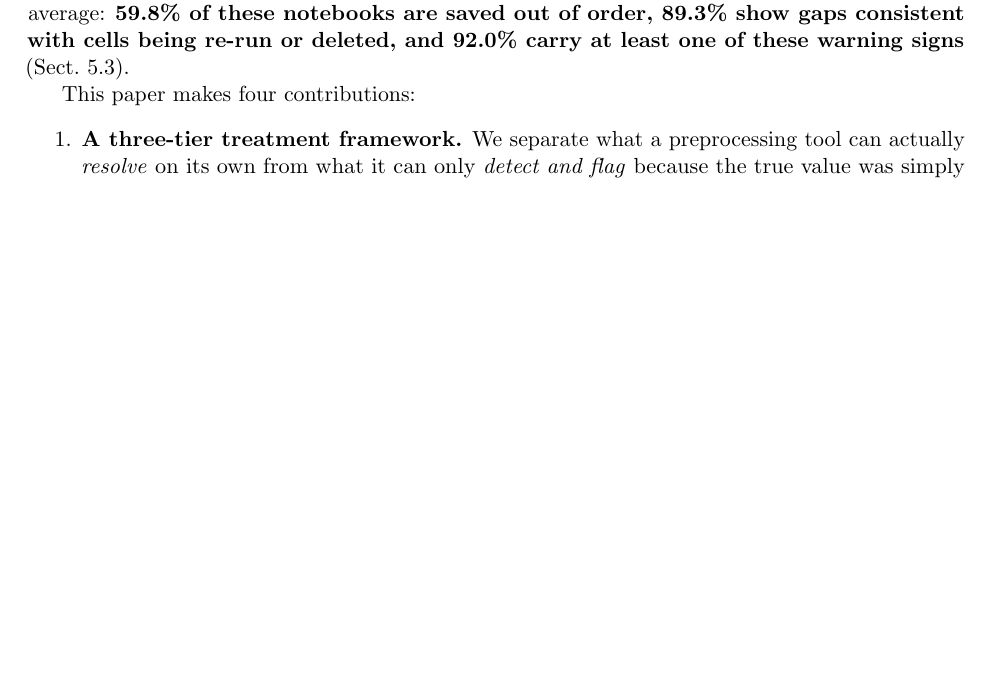
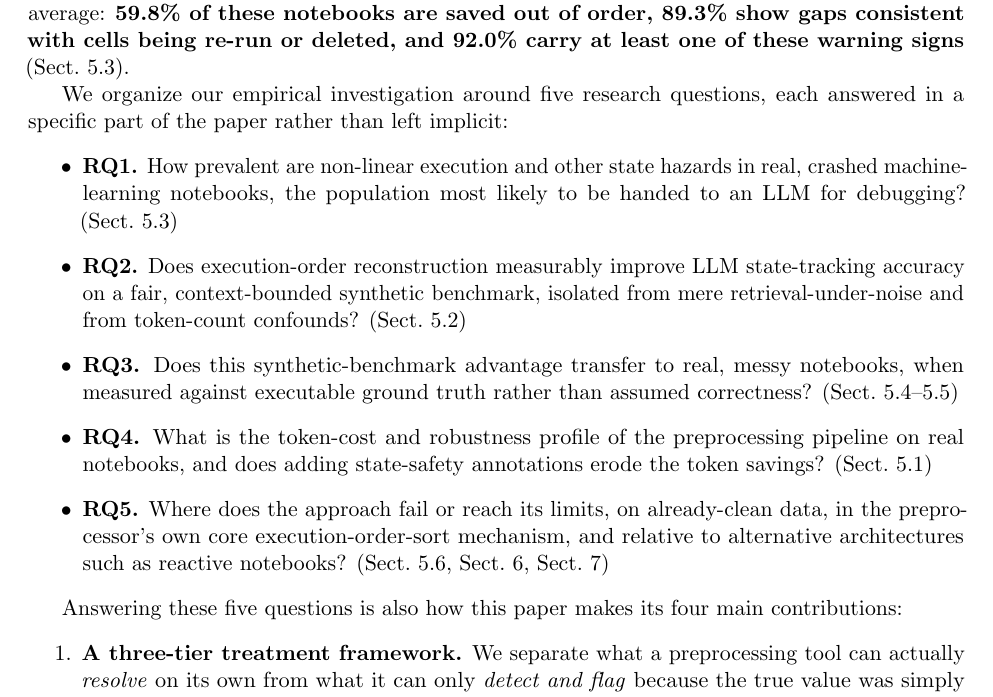
Before and after one commit to hodini007/notebook-research, a LaTeX paper (paper/main.tex): part of page 2 of 18, cut so that both start at the same text, the shorter picture padded with empty space. Compiled offline with pdfLaTeX.

Commit message:
Add explicit RQ1-RQ5 framing to Introduction

```diff
--- a/paper/main.tex
+++ b/paper/main.tex
@@ -96,7 +96,33 @@ average: \textbf{59.8\% of these notebooks are saved out of order, 89.3\%
 show gaps consistent with cells being re-run or deleted, and 92.0\% carry
 at least one of these warning signs} (Sect.~\ref{sec:scan}).
 
-This paper makes four contributions:
+We organize our empirical investigation around five research questions,
+each answered in a specific part of the paper rather than left implicit:
+\begin{itemize}
+  \item \textbf{RQ1.} How prevalent are non-linear execution and other
+        state hazards in real, crashed machine-learning notebooks, the
+        population most likely to be handed to an LLM for debugging?
+        (Sect.~\ref{sec:scan})
+  \item \textbf{RQ2.} Does execution-order reconstruction measurably
+        improve LLM state-tracking accuracy on a fair, context-bounded
+        synthetic benchmark, isolated from mere retrieval-under-noise
+        and from token-count confounds? (Sect.~\ref{sec:niah})
+  \item \textbf{RQ3.} Does this synthetic-benchmark advantage transfer
+        to real, messy notebooks, when measured against executable
+        ground truth rather than assumed correctness?
+        (Sect.~\ref{sec:realnb}--\ref{sec:judgeaudit})
+  \item \textbf{RQ4.} What is the token-cost and robustness profile of
+        the preprocessing pipeline on real notebooks, and does adding
+        state-safety annotations erode the token savings? (Sect.~5.1)
+  \item \textbf{RQ5.} Where does the approach fail or reach its limits,
+        on already-clean data, in the preprocessor's own core
+        execution-order-sort mechanism, and relative to alternative
+        architectures such as reactive notebooks?
+        (Sect.~\ref{sec:honestneg}, Sect.~\ref{sec:threats}, Sect.~7)
+\end{itemize}
+
+Answering these five questions is also how this paper makes its four
+main contributions:
 \begin{enumerate}
   \item \textbf{A three-tier treatment framework.} We separate what a
         preprocessing tool can actually \emph{resolve} on its own from
```
Also changed, not shown: paper/main.pdf, paper/main.tex (1 more changed lines), 1 other file.
